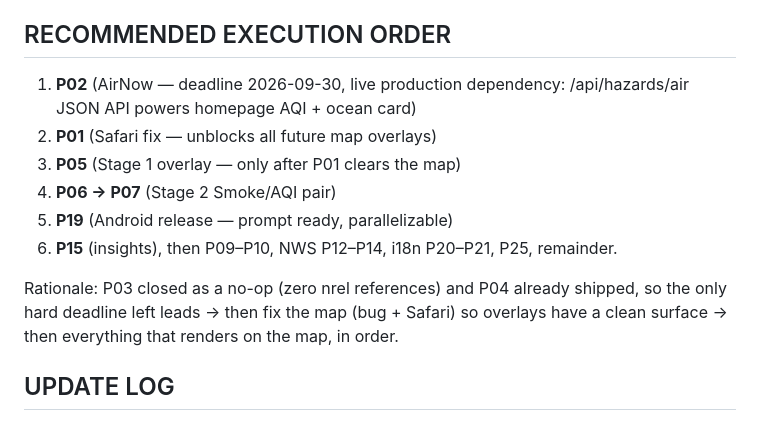
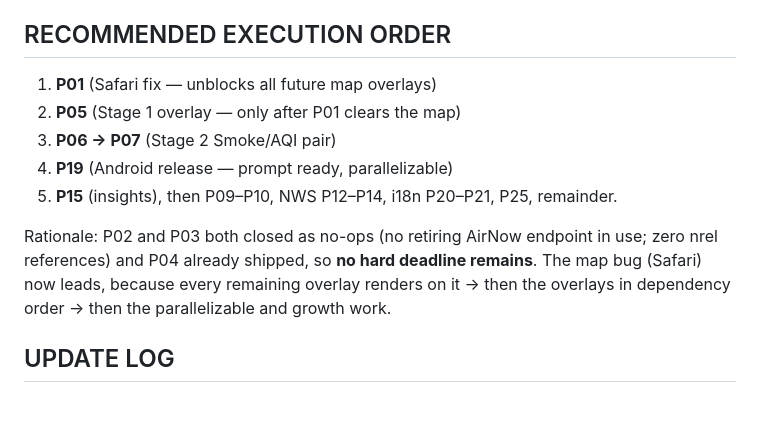
Before and after one commit to nguyenhuulong2222/kahuola-web, a Markdown page: docs/BUILD_ROADMAP.md, the part around the change. Rendered like a GitHub page.

Commit message:
docs: re-rank execution order — P02 closed, P01 Safari now #1
Co-Authored-By: Claude Opus 5 (1M context) <noreply@anthropic.com>
Claude-Session: https://claude.ai/code/session_011q61PSL9Vo6xqJym5gUuZB

```diff
--- a/docs/BUILD_ROADMAP.md
+++ b/docs/BUILD_ROADMAP.md
@@ -131,16 +131,16 @@ done vs not. Each numbered item = one Claude Code prompt = one increment
 
 ## RECOMMENDED EXECUTION ORDER
 
-1. **P02** (AirNow — deadline 2026-09-30, live production dependency: /api/hazards/air JSON API powers homepage AQI + ocean card)
-2. **P01** (Safari fix — unblocks all future map overlays)
-3. **P05** (Stage 1 overlay — only after P01 clears the map)
-4. **P06 → P07** (Stage 2 Smoke/AQI pair)
-5. **P19** (Android release — prompt ready, parallelizable)
-6. **P15** (insights), then P09–P10, NWS P12–P14, i18n P20–P21, P25, remainder.
+1. **P01** (Safari fix — unblocks all future map overlays)
+2. **P05** (Stage 1 overlay — only after P01 clears the map)
+3. **P06 → P07** (Stage 2 Smoke/AQI pair)
+4. **P19** (Android release — prompt ready, parallelizable)
+5. **P15** (insights), then P09–P10, NWS P12–P14, i18n P20–P21, P25, remainder.
 
-Rationale: P03 closed as a no-op (zero nrel references) and P04 already shipped, so the
-only hard deadline left leads → then fix the map (bug + Safari) so overlays have a clean
-surface → then everything that renders on the map, in order.
+Rationale: P02 and P03 both closed as no-ops (no retiring AirNow endpoint in use; zero
+nrel references) and P04 already shipped, so **no hard deadline remains**. The map bug
+(Safari) now leads, because every remaining overlay renders on it → then the overlays in
+dependency order → then the parallelizable and growth work.
 
 ## UPDATE LOG
 
```
